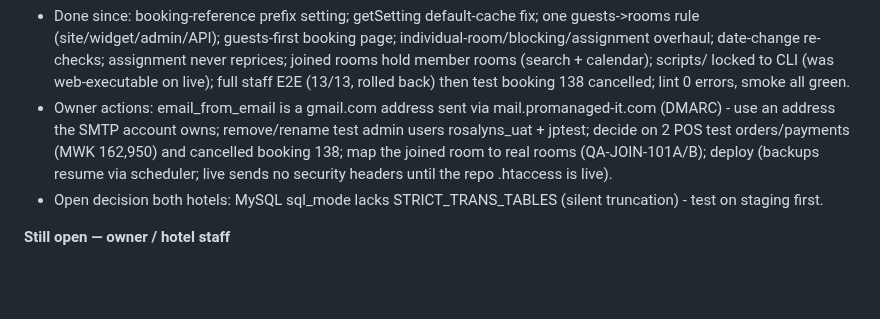
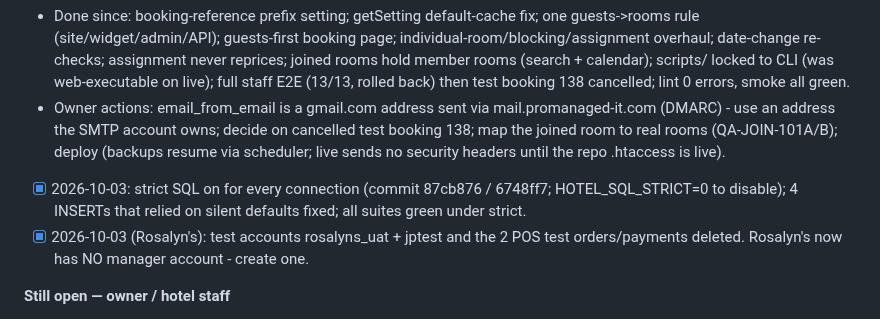
Before and after one commit to papauri/Rosalyns-hotel-2026-Updated, a Markdown page: .claude/BUILD_PLAN.md, the part around the change. GitHub-like rendering; blank space fills up the shorter version.

Commit message:
Build plan: strict SQL and test-data cleanup done
Co-Authored-By: Claude Opus 5.5 <noreply@anthropic.com>

```diff
--- a/.claude/BUILD_PLAN.md
+++ b/.claude/BUILD_PLAN.md
@@ -46,8 +46,9 @@ live server is the owner's job** (owner, 2026-10-02) — `main` being ahead of l
 - Done since: booking-reference prefix setting; getSetting default-cache fix; one guests->rooms rule (site/widget/admin/API);
   guests-first booking page; individual-room/blocking/assignment overhaul; date-change re-checks; assignment never reprices;
   joined rooms hold member rooms (search + calendar); scripts/ locked to CLI (was web-executable on live); full staff E2E (13/13, rolled back) then test booking 138 cancelled; lint 0 errors, smoke all green.
-- Owner actions: email_from_email is a gmail.com address sent via mail.promanaged-it.com (DMARC) - use an address the SMTP account owns; remove/rename test admin users rosalyns_uat + jptest; decide on 2 POS test orders/payments (MWK 162,950) and cancelled booking 138; map the joined room to real rooms (QA-JOIN-101A/B); deploy (backups resume via scheduler; live sends no security headers until the repo .htaccess is live).
-- Open decision both hotels: MySQL sql_mode lacks STRICT_TRANS_TABLES (silent truncation) - test on staging first.
+- Owner actions: email_from_email is a gmail.com address sent via mail.promanaged-it.com (DMARC) - use an address the SMTP account owns; decide on cancelled test booking 138; map the joined room to real rooms (QA-JOIN-101A/B); deploy (backups resume via scheduler; live sends no security headers until the repo .htaccess is live).
+- [x] 2026-10-03: strict SQL on for every connection (commit 87cb876 / 6748ff7; HOTEL_SQL_STRICT=0 to disable); 4 INSERTs that relied on silent defaults fixed; all suites green under strict.
+- [x] 2026-10-03 (Rosalyn's): test accounts rosalyns_uat + jptest and the 2 POS test orders/payments deleted. Rosalyn's now has NO manager account - create one.
 
 **Still open — owner / hotel staff**
 - [ ] **Email sender:** `email_from_email` is `johnpaulchirwa@gmail.com` but mail goes through `mail.promanaged-it.com` as `info@promanaged-it.com` — Gmail's DMARC means guest mail is likely spam-foldered or rejected. Use an address the SMTP account owns.
```
